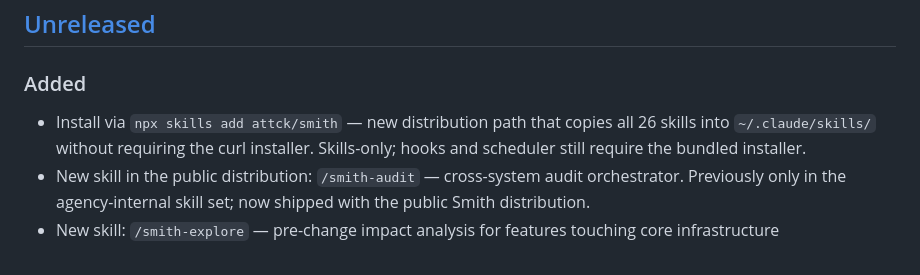
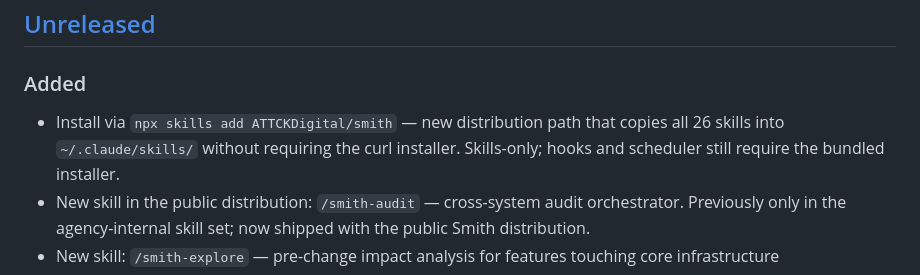
Before and after one commit to ATTCKDigital/smith, a Markdown page: CHANGELOG.md, the part around the change. GitHub-like rendering.

```diff
--- a/CHANGELOG.md
+++ b/CHANGELOG.md
@@ -9,7 +9,7 @@ and this project adheres to [Semantic Versioning](https://semver.org/spec/v2.0.0
 
 ### Added
 
-- Install via `npx skills add attck/smith` — new distribution path that copies all 26 skills into `~/.claude/skills/` without requiring the curl installer. Skills-only; hooks and scheduler still require the bundled installer.
+- Install via `npx skills add ATTCKDigital/smith` — new distribution path that copies all 26 skills into `~/.claude/skills/` without requiring the curl installer. Skills-only; hooks and scheduler still require the bundled installer.
 - New skill in the public distribution: `/smith-audit` — cross-system audit orchestrator. Previously only in the agency-internal skill set; now shipped with the public Smith distribution.
 - New skill: `/smith-explore` — pre-change impact analysis for features touching core infrastructure
 - New hook: `metrics-tracker.sh` — PostToolUse hook that captures character counts for token estimation
```
Also changed, not shown: README.md (+1 -1 lines).
